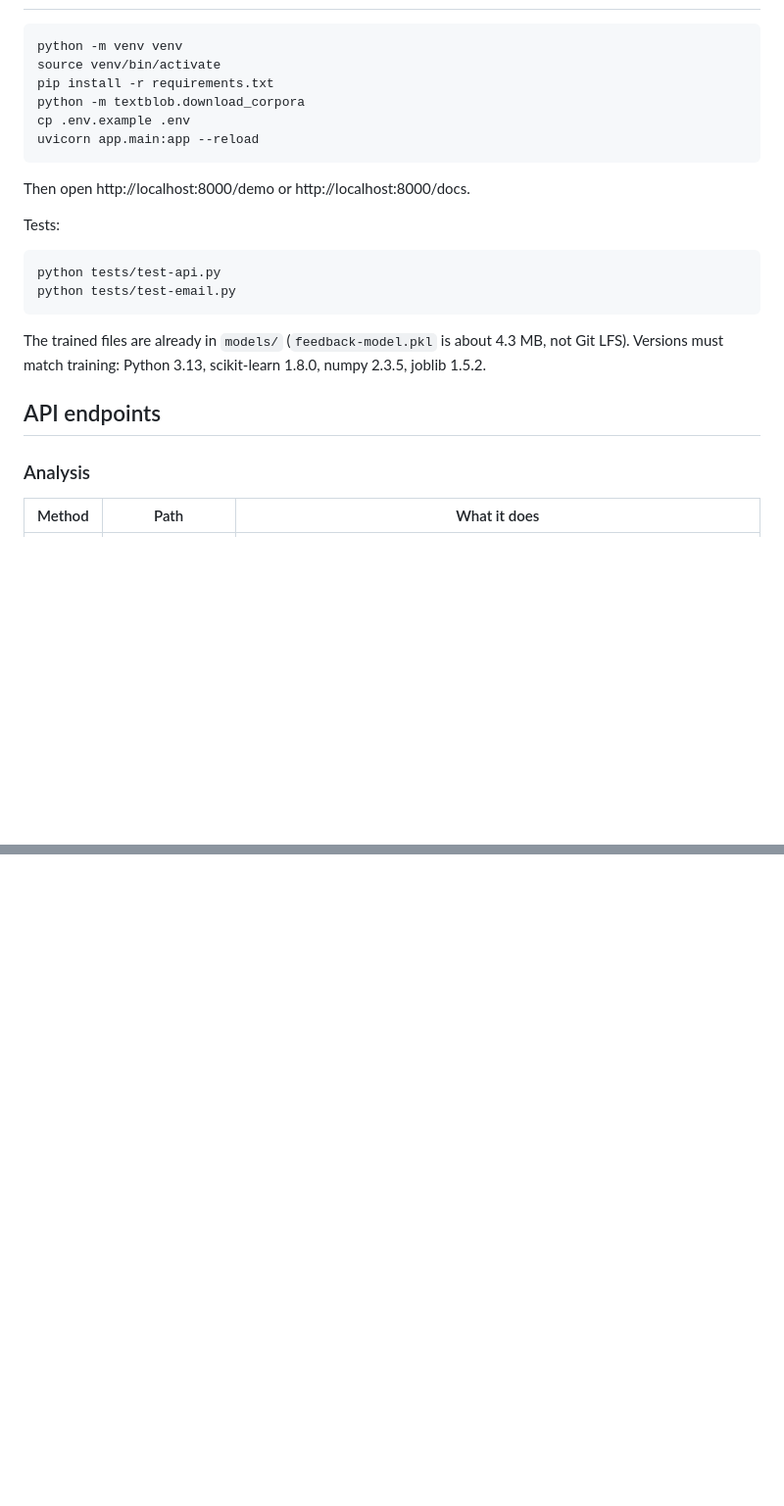
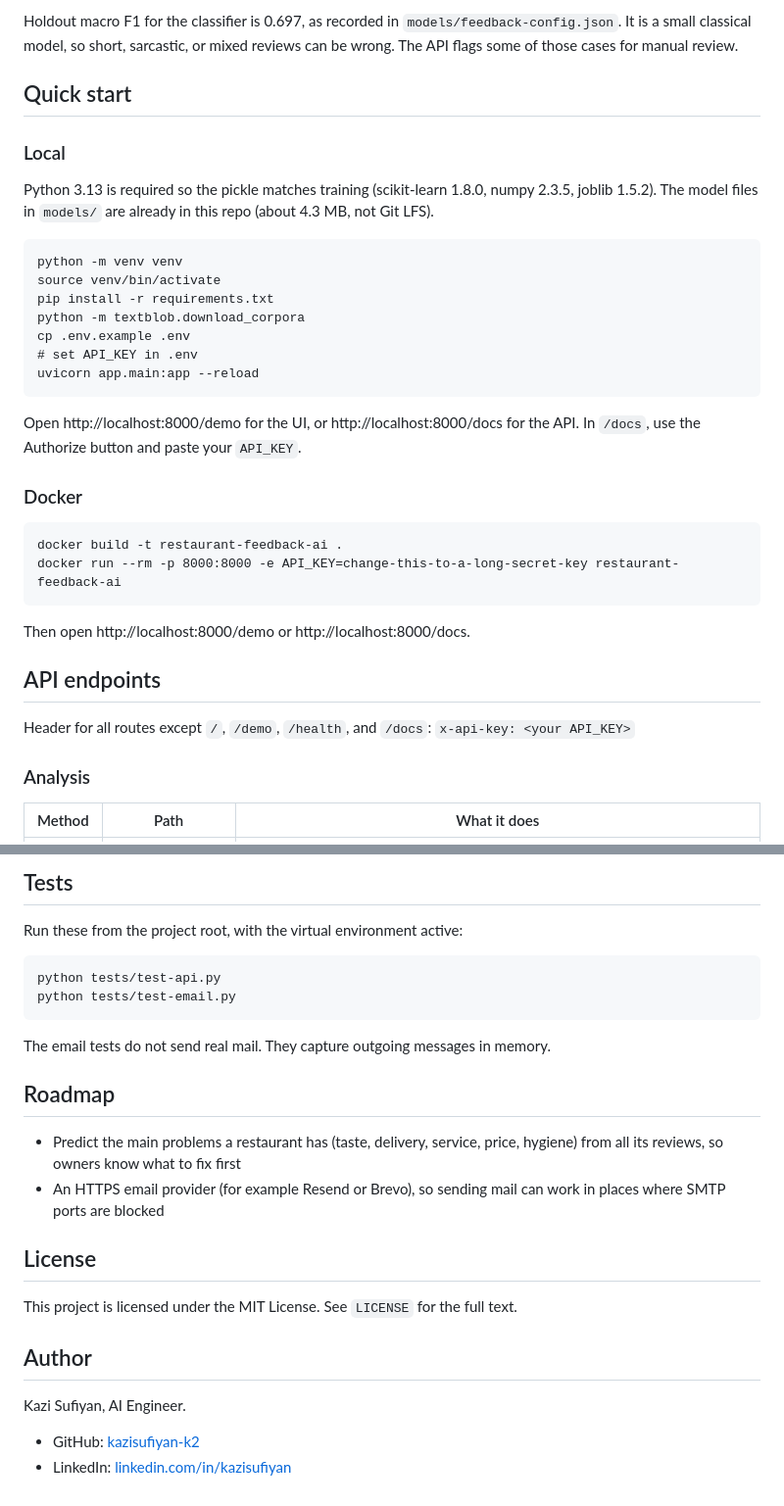
Before and after one commit to kazisufiyan-k2/restaurant-feedback-ai, a Markdown page: README.md, 2 parts joined by grey strips. Shown at 98% size. GitHub-like rendering; blank space fills up the shorter version.

````diff
--- a/README.md
+++ b/README.md
@@ -27,3 +60,10 @@ API docs are at `/docs`. Health is at `/health`. API routes (except `/`, `/demo`
+Holdout macro F1 for the classifier is 0.697, as recorded in `models/feedback-config.json`. It is a small classical model, so short, sarcastic, or mixed reviews can be wrong. The API flags some of those cases for manual review.
+
+## Quick start
+
+### Local
+
+Python 3.13 is required so the pickle matches training (scikit-learn 1.8.0, numpy 2.3.5, joblib 1.5.2). The model files in `models/` are already in this repo (about 4.3 MB, not Git LFS).
 
 ```
 python -m venv venv
@@ -31,21 +71,24 @@ source venv/bin/activate
 pip install -r requirements.txt
 python -m textblob.download_corpora
 cp .env.example .env
+# set API_KEY in .env
 uvicorn app.main:app --reload
+```
+
+Open http://localhost:8000/demo for the UI, or http://localhost:8000/docs for the API. In `/docs`, use the Authorize button and paste your `API_KEY`.
+
+### Docker
+
+```
+docker build -t restaurant-feedback-ai .
+docker run --rm -p 8000:8000 -e API_KEY=change-this-to-a-long-secret-key restaurant-feedback-ai
 ```
 
 Then open http://localhost:8000/demo or http://localhost:8000/docs.
 
-Tests:
+## API endpoints
 
-```
-python tests/test-api.py
-python tests/test-email.py
-```
-
-The trained files are already in `models/` (`feedback-model.pkl` is about 4.3 MB, not Git LFS). Versions must match training: Python 3.13, scikit-learn 1.8.0, numpy 2.3.5, joblib 1.5.2.
-
-## API endpoints
+Header for all routes except `/`, `/demo`, `/health`, and `/docs`: `x-api-key: <your API_KEY>`
 
 ### Analysis
 
@@ -145,0 +188,26 @@ Hugging Face Spaces only allow outbound traffic on ports 80, 443 and 8080. SMTP
+## Tests
+
+Run these from the project root, with the virtual environment active:
+
+```
+python tests/test-api.py
+python tests/test-email.py
+```
+
+The email tests do not send real mail. They capture outgoing messages in memory.
+
+## Roadmap
+
+- Predict the main problems a restaurant has (taste, delivery, service, price, hygiene) from all its reviews, so owners know what to fix first
+- An HTTPS email provider (for example Resend or Brevo), so sending mail can work in places where SMTP ports are blocked
+
+## License
+
+This project is licensed under the MIT License. See `LICENSE` for the full text.
+
+## Author
+
+Kazi Sufiyan, AI Engineer.
+
+- GitHub: [kazisufiyan-k2](https://github.com/kazisufiyan-k2)
+- LinkedIn: [linkedin.com/in/kazisufiyan](https://www.linkedin.com/in/kazisufiyan/)
````
Also changed, not shown: other parts of README.md (+71 -39 lines), assets/demo.gif (added), assets/demo.png (added), 1 other file.
